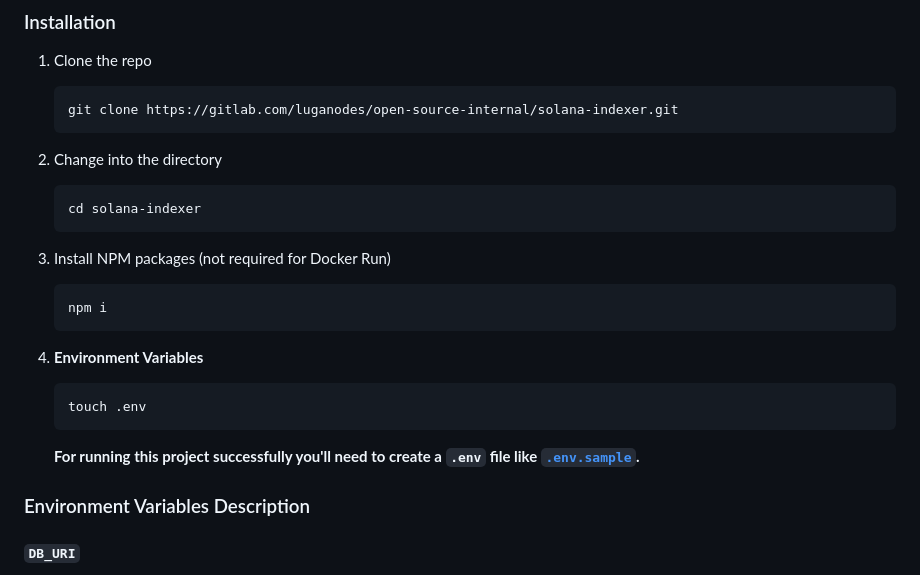
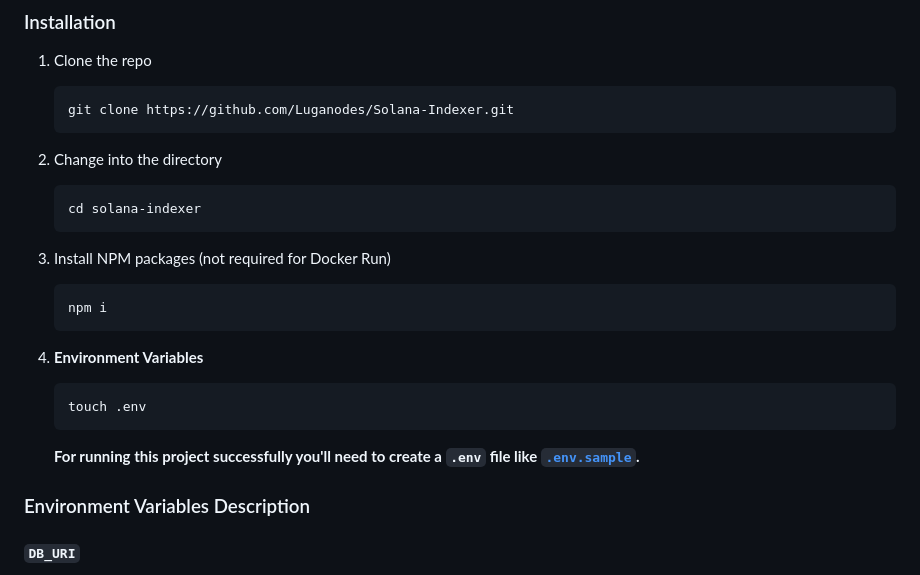
Before and after one commit to Luganodes/Solana-Indexer, a Markdown page: README.md, the part around the change printed below. Drawn GitHub-style.

Commit message:
docs: update links in readme

````diff
--- a/README.md
+++ b/README.md
@@ -119,7 +119,7 @@ Docker is optional but recommended for containerized deployment. Follow the inst
 
 1. Clone the repo
    ```sh
-   git clone https://gitlab.com/luganodes/open-source-internal/solana-indexer.git
+   git clone https://github.com/Luganodes/Solana-Indexer.git
    ```
 
 2. Change into the directory
````
Also changed, not shown: other parts of README.md (+7 -7 lines).
